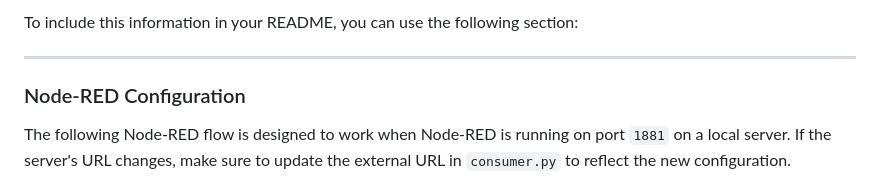
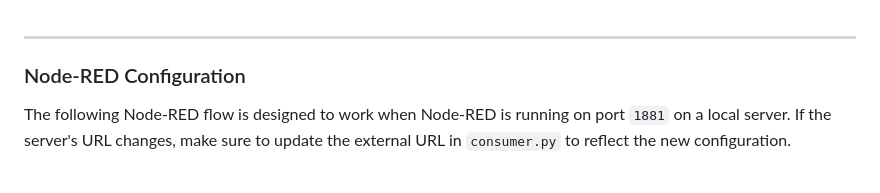
Before and after one commit to taha2samy/django_with_node_red, a Markdown page: readme.md, the part around the change. Rendered like a GitHub page.

Commit message:
some cleaning

```diff
--- a/readme.md
+++ b/readme.md
@@ -1,5 +1,3 @@
-To include this information in your README, you can use the following section:
-
 ---
 
 ### Node-RED Configuration
```
